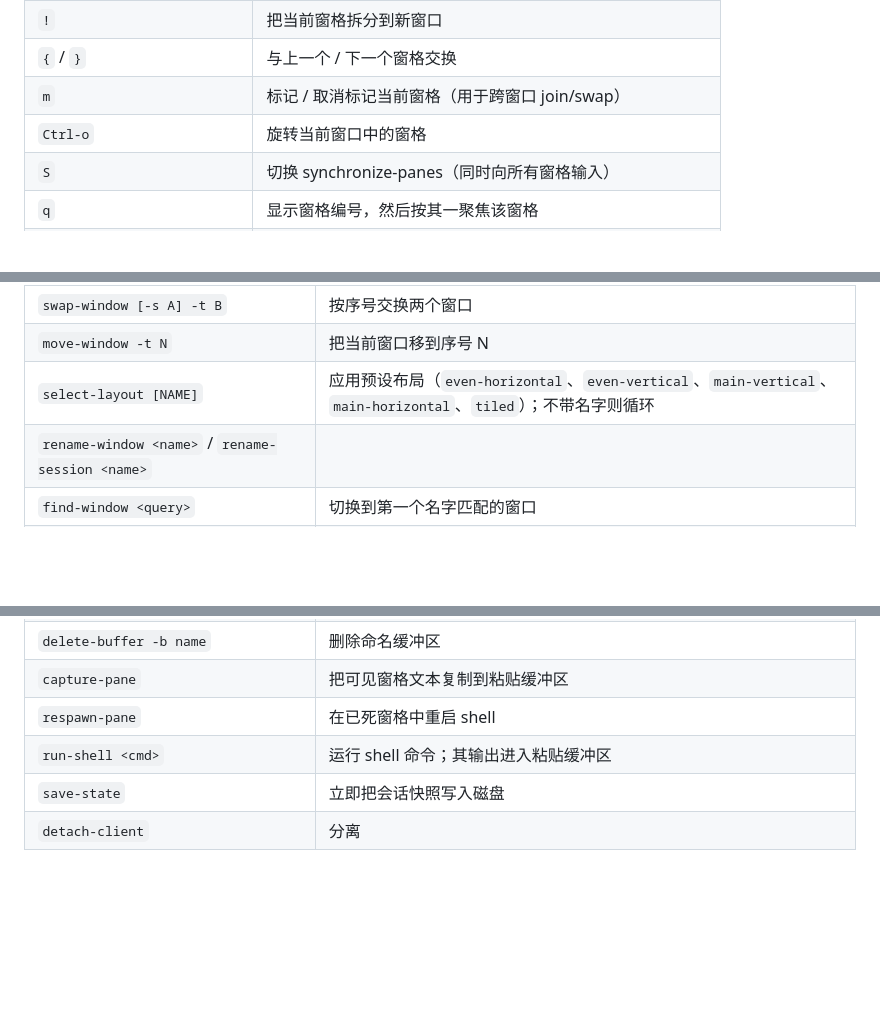
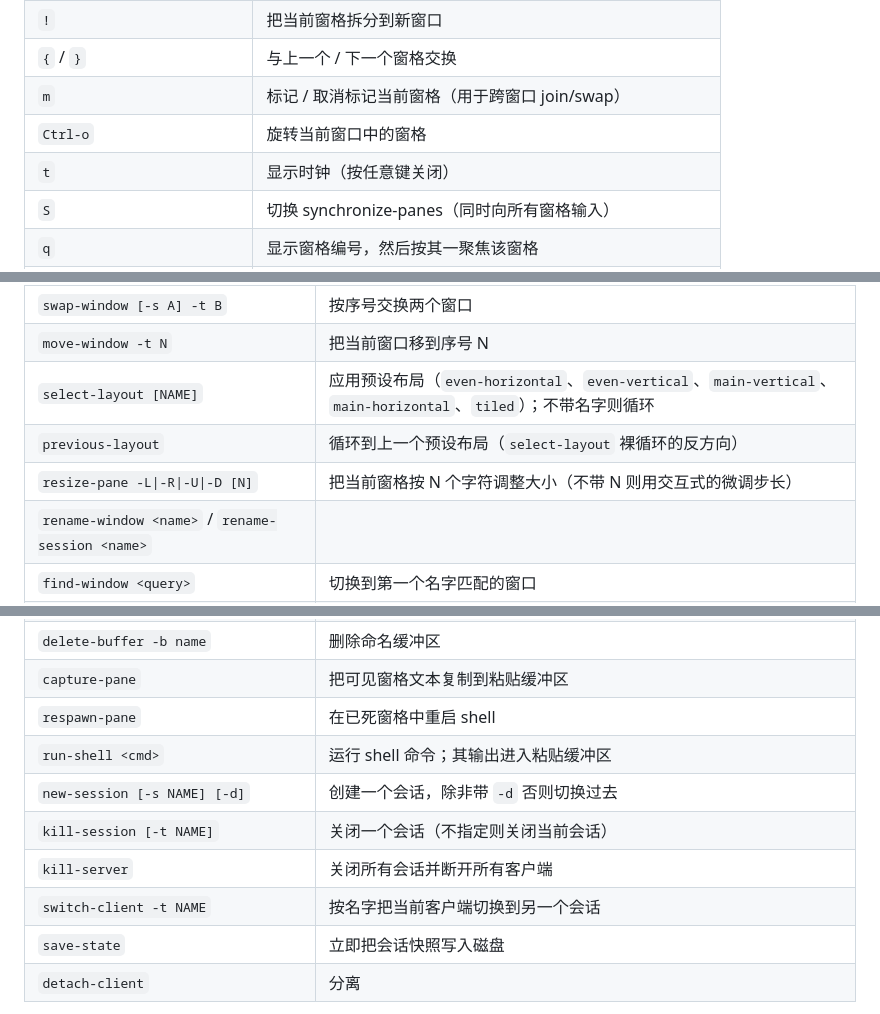
Before and after one commit to hgaol/lumux, a Markdown page: README.zh-CN.md, 3 parts joined by grey strips. Drawn GitHub-style; blank space fills up the shorter version.

Commit message:
docs(readme): document H1-H5 second-pass gaps (repeat-bind, sessions, resize-pane N, previous-layout, clock)

```diff
--- a/README.zh-CN.md
+++ b/README.zh-CN.md
@@ -101,6 +101,7 @@ lumux source-file <path>                          # 实时重载配置
 | `{` / `}` | 与上一个 / 下一个窗格交换 |
 | `m` | 标记 / 取消标记当前窗格（用于跨窗口 join/swap） |
 | `Ctrl-o` | 旋转当前窗口中的窗格 |
+| `t` | 显示时钟（按任意键关闭） |
 | `S` | 切换 synchronize-panes（同时向所有窗格输入） |
 | `q` | 显示窗格编号，然后按其一聚焦该窗格 |
 | `Space` | 循环切换预设布局（even-horizontal/vertical、main、tiled） |
@@ -141,6 +142,8 @@ lumux source-file <path>                          # 实时重载配置
 | `swap-window [-s A] -t B` | 按序号交换两个窗口 |
 | `move-window -t N` | 把当前窗口移到序号 N |
 | `select-layout [NAME]` | 应用预设布局（`even-horizontal`、`even-vertical`、`main-vertical`、`main-horizontal`、`tiled`）；不带名字则循环 |
+| `previous-layout` | 循环到上一个预设布局（`select-layout` 裸循环的反方向） |
+| `resize-pane -L\|-R\|-U\|-D [N]` | 把当前窗格按 N 个字符调整大小（不带 N 则用交互式的微调步长） |
 | `rename-window <name>` / `rename-session <name>` | |
 | `find-window <query>` | 切换到第一个名字匹配的窗口 |
 | `synchronize-panes [on\|off]` | 同时向所有窗格输入 |
@@ -154,6 +157,10 @@ lumux source-file <path>                          # 实时重载配置
 | `capture-pane` | 把可见窗格文本复制到粘贴缓冲区 |
 | `respawn-pane` | 在已死窗格中重启 shell |
 | `run-shell <cmd>` | 运行 shell 命令；其输出进入粘贴缓冲区 |
+| `new-session [-s NAME] [-d]` | 创建一个会话，除非带 `-d` 否则切换过去 |
+| `kill-session [-t NAME]` | 关闭一个会话（不指定则关闭当前会话） |
+| `kill-server` | 关闭所有会话并断开所有客户端 |
+| `switch-client -t NAME` | 按名字把当前客户端切换到另一个会话 |
 | `save-state` | 立即把会话快照写入磁盘 |
 | `detach-client` | 分离 |
 
```
Also changed, not shown: README.md (+7 -0 lines).
